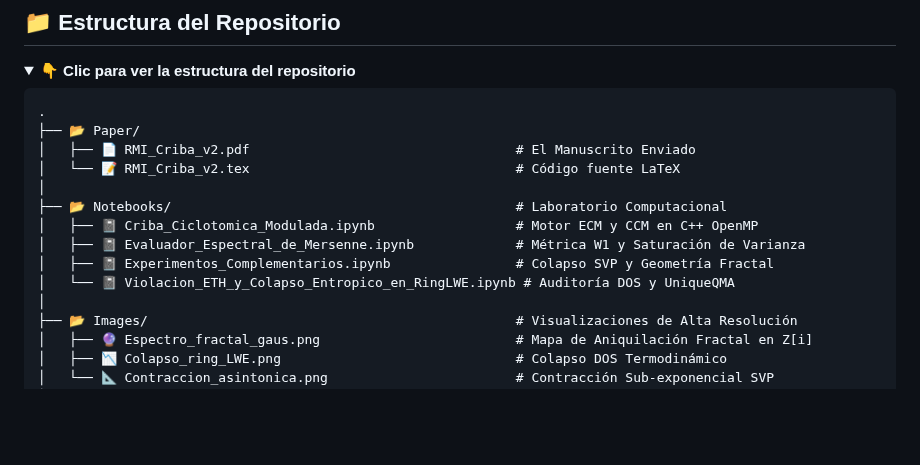
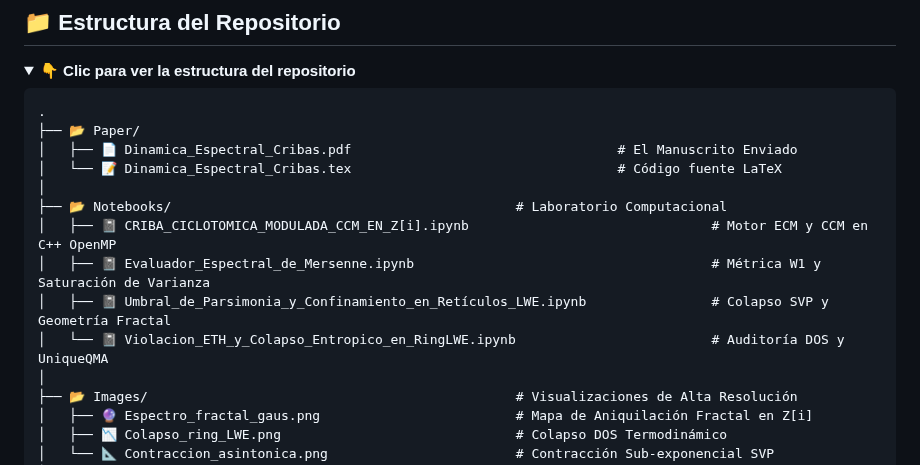
Before and after one commit to NachoPeinador/Cyclotomic-Sieves-LWE, a Markdown page: README.md, the part around the change. Drawn GitHub-style; folded sections open; blank space fills up the shorter version.

````diff
--- a/README.md
+++ b/README.md
@@ -204,14 +204,14 @@ Si este marco topológico, las derivaciones de la fricción de Catalan o el cód
 ```text
 .
 ├── 📂 Paper/
-│   ├── 📄 RMI_Criba_v2.pdf                                  # El Manuscrito Enviado
-│   └── 📝 RMI_Criba_v2.tex                                  # Código fuente LaTeX
+│   ├── 📄 Dinamica_Espectral_Cribas.pdf                                  # El Manuscrito Enviado
+│   └── 📝 Dinamica_Espectral_Cribas.tex                                  # Código fuente LaTeX
 │
 ├── 📂 Notebooks/                                            # Laboratorio Computacional
-│   ├── 📓 Criba_Ciclotomica_Modulada.ipynb                  # Motor ECM y CCM en C++ OpenMP
-│   ├── 📓 Evaluador_Espectral_de_Mersenne.ipynb             # Métrica W1 y Saturación de Varianza
-│   ├── 📓 Experimentos_Complementarios.ipynb                # Colapso SVP y Geometría Fractal
-│   └── 📓 Violacion_ETH_y_Colapso_Entropico_en_RingLWE.ipynb # Auditoría DOS y UniqueQMA
+│   ├── 📓 CRIBA_CICLOTOMICA_MODULADA_CCM_EN_Z[i].ipynb                               # Motor ECM y CCM en C++ OpenMP
+│   ├── 📓 Evaluador_Espectral_de_Mersenne.ipynb                                      # Métrica W1 y Saturación de Varianza
+│   ├── 📓 Umbral_de_Parsimonia_y_Confinamiento_en_Retículos_LWE.ipynb                # Colapso SVP y Geometría Fractal
+│   └── 📓 Violacion_ETH_y_Colapso_Entropico_en_RingLWE.ipynb                         # Auditoría DOS y UniqueQMA
 │
 ├── 📂 Images/                                               # Visualizaciones de Alta Resolución
 │   ├── 🔮 Espectro_fractal_gaus.png                         # Mapa de Aniquilación Fractal en Z[i]
````
